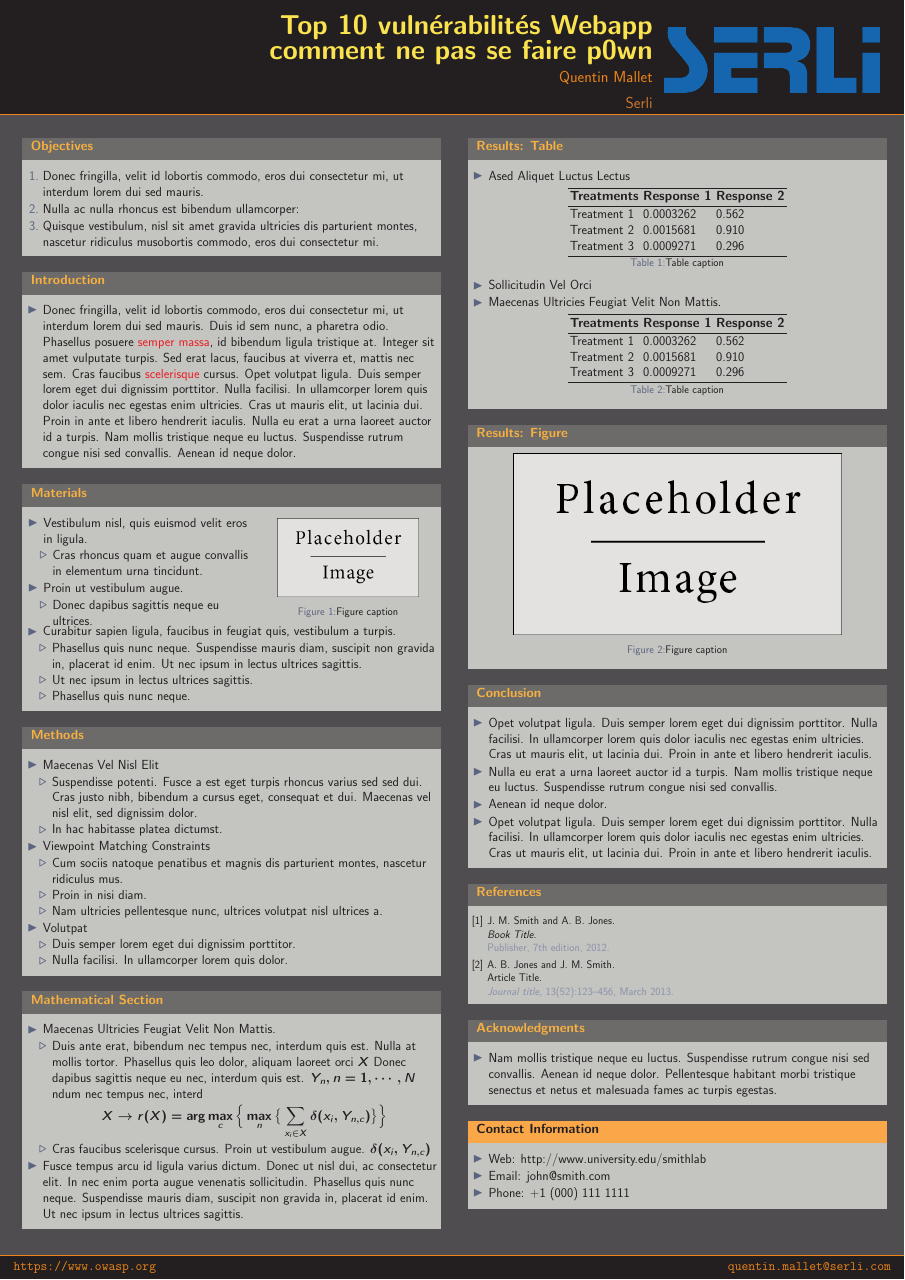
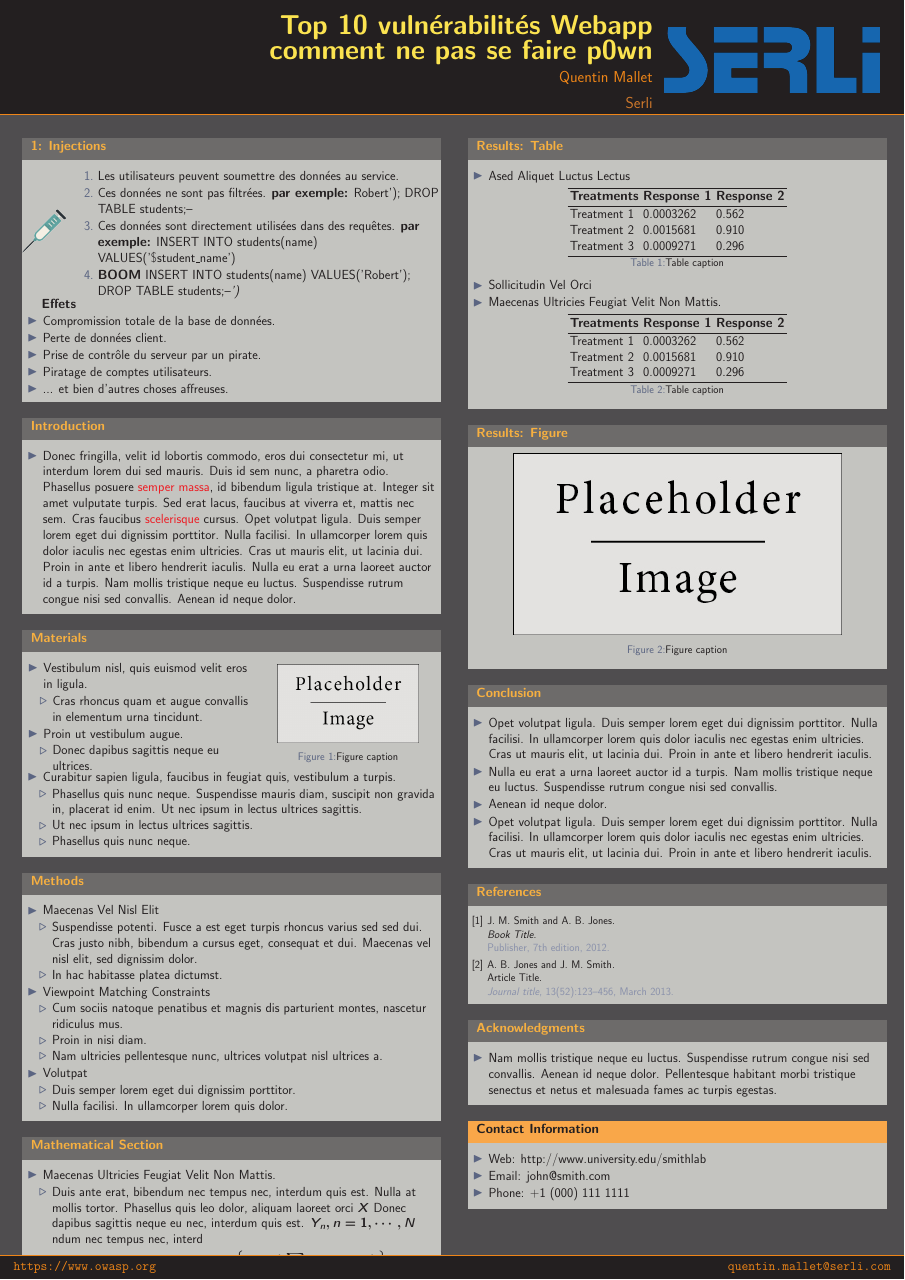
Before and after one commit to QuentinSerli/secu_poster, a LaTeX poster (conference_poster_2.tex): the whole page. Compiled offline with pdfLaTeX.

Commit message:
injections

```diff
--- a/conference_poster_2.tex
+++ b/conference_poster_2.tex
@@ -76,14 +76,32 @@
 %	OBJECTIVES
 %----------------------------------------------------------------------------------------
 
-\begin{block}{Objectives}
+\begin{block}{1: Injections}
 
-\begin{enumerate}
-\item Donec fringilla, velit id lobortis commodo, eros dui consectetur mi, ut interdum lorem dui sed mauris.
-\item Nulla ac nulla rhoncus est bibendum ullamcorper:
-\item Quisque vestibulum, nisl sit amet gravida ultricies dis parturient montes, nascetur ridiculus musobortis commodo, eros dui consectetur mi.
-\end{enumerate}
+	\begin{columns}
 
+		\begin{column}{.125\textwidth} % The second subdivided column within the first main column
+			\includegraphics[scale=0.33]{syringe.png}
+		\end{column}
+
+		\begin{column}{.875\textwidth}
+			\begin{enumerate}
+			\item Les utilisateurs peuvent soumettre des données au service.
+			\item Ces données ne sont pas filtrées. \textbf{par exemple:} Robert'); DROP TABLE students;--
+			\item Ces données sont directement utilisées dans des requêtes. \textbf{par exemple:} INSERT INTO students(name) VALUES('\$student\_name')
+			\item \textbf{BOOM} INSERT INTO students(name) VALUES('Robert'); DROP TABLE students;--\textit{')}
+			\end{enumerate}
+		\end{column}
+	\end{columns}
+
+	\textbf{Effets}
+	\begin{itemize}
+		\item Compromission totale de la base de données.
+		\item Perte de données client.
+		\item Prise de contrôle du serveur par un pirate.
+		\item Piratage de comptes utilisateurs.
+		\item ... et bien d'autres choses affreuses.
+	\end{itemize}
 \end{block}
 
 %----------------------------------------------------------------------------------------
```
Also changed, not shown: figures/syringe.png (added).
